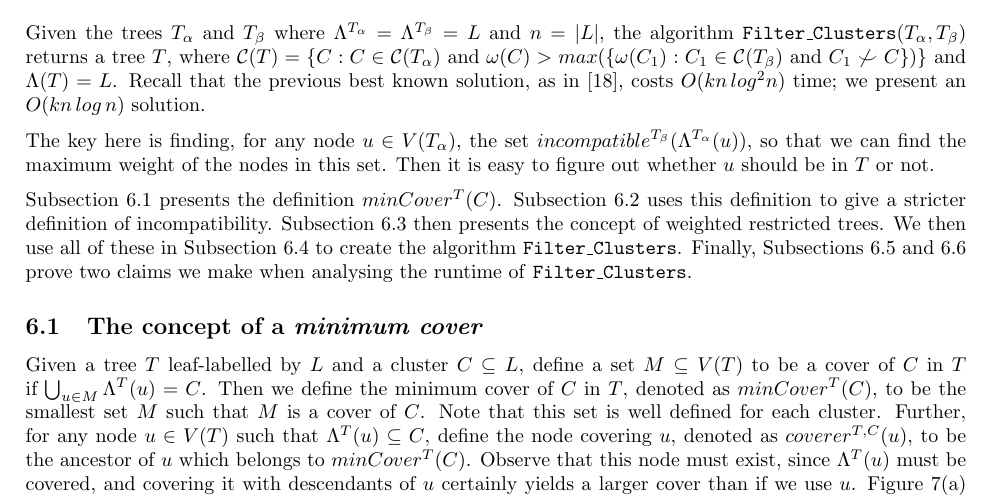
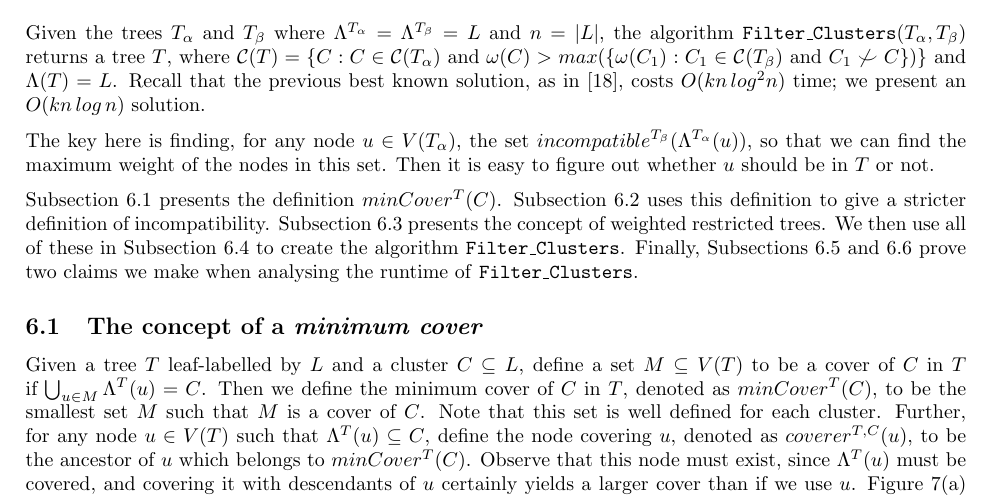
Before and after one commit to varung97/fyp, a LaTeX paper (final_report/final_report.tex): part of page 11 of 27, cut so that both start at the same text. Compiled offline with pdfLaTeX.

Commit message:
Fix lang

```diff
--- a/final_report/final_report.tex
+++ b/final_report/final_report.tex
@@ -447,7 +447,7 @@
 
     The key here is finding, for any node $u \in V(\TA)$, the set $incompatible^{\TB}(\leafset^{\TA}(u))$, so that we can find the maximum weight of the nodes in this set. Then it is easy to figure out whether $u$ should be in $T$ or not.
 
-    Subsection~\ref{subsec:mincover} presents the definition $minCover^{T}(C)$. Subsection~\ref{subsec:redefiningincompatibility} uses this definition to give a stricter definition of incompatibility. Subsection~\ref{subsec:restrictedweighted} then presents the concept of weighted restricted trees. We then use all of these in Subsection~\ref{subsec:filterclusters} to create the algorithm \texttt{Filter\_Clusters}. Finally, Subsections~\ref{subsec:findcoverer} and~\ref{subsec:updateincompatible} prove two claims we make when analysing the runtime of \texttt{Filter\_Clusters}.
+    Subsection~\ref{subsec:mincover} presents the definition $minCover^{T}(C)$. Subsection~\ref{subsec:redefiningincompatibility} uses this definition to give a stricter definition of incompatibility. Subsection~\ref{subsec:restrictedweighted} presents the concept of weighted restricted trees. We then use all of these in Subsection~\ref{subsec:filterclusters} to create the algorithm \texttt{Filter\_Clusters}. Finally, Subsections~\ref{subsec:findcoverer} and~\ref{subsec:updateincompatible} prove two claims we make when analysing the runtime of \texttt{Filter\_Clusters}.
 
     \subsection{The concept of a \textit{minimum cover}}
     \label{subsec:mincover}
```
